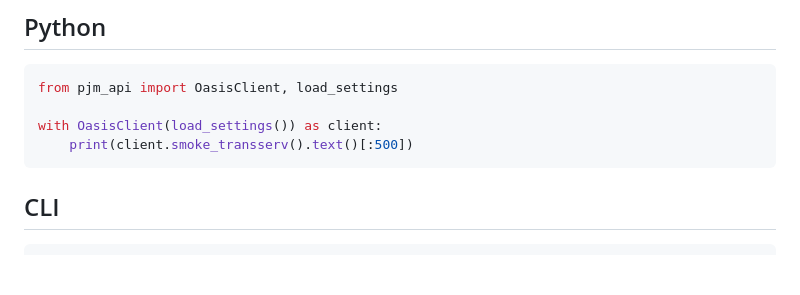
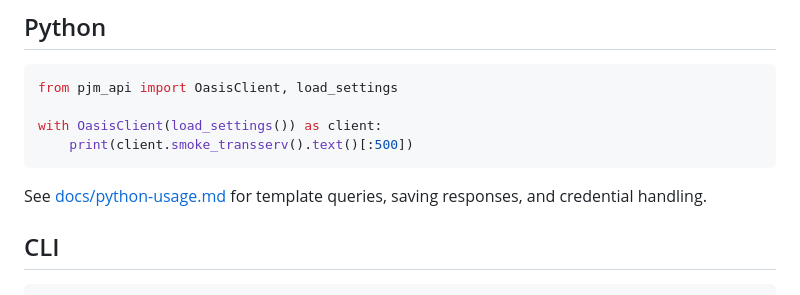
Before and after one commit to willschenk/pjm-api, a Markdown page: README.md, the part around the change. Drawn GitHub-style; blank space fills up the shorter version.

Commit message:
Add focused Python usage documentation
Co-authored-by: Cursor <cursoragent@cursor.com>

````diff
--- a/README.md
+++ b/README.md
@@ -77,6 +77,8 @@ with OasisClient(load_settings()) as client:
     print(client.smoke_transserv().text()[:500])
 ```
 
+See [docs/python-usage.md](docs/python-usage.md) for template queries, saving responses, and credential handling.
+
 ## CLI
 
 ```bash
````
Also changed, not shown: docs/python-usage.md (added, +77 -0 lines).
